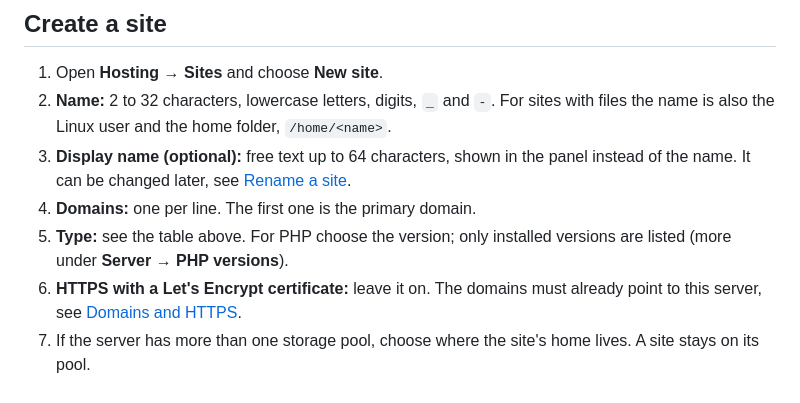
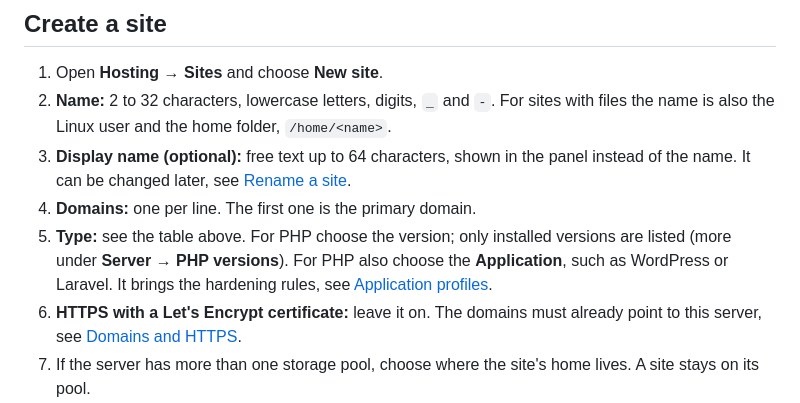
Before and after one commit to maki-it/hostashi, a Markdown page: docs/wiki/Sites.md, the part around the change. Rendered like a GitHub page.

```diff
--- a/docs/wiki/Sites.md
+++ b/docs/wiki/Sites.md
@@ -27,6 +27,7 @@ A site without a Linux user has no files, cron jobs, SSH access or limits. [Site
 3. **Display name (optional):** free text up to 64 characters, shown in the panel instead of the name. It can be changed later, see [Rename a site](#rename-a-site).
 4. **Domains:** one per line. The first one is the primary domain.
 5. **Type:** see the table above. For PHP choose the version; only installed versions are listed (more under **Server → PHP versions**).
+   For PHP also choose the **Application**, such as WordPress or Laravel. It brings the hardening rules, see [Application profiles](Application-profiles.md).
 6. **HTTPS with a Let's Encrypt certificate:** leave it on. The domains must already point to this server, see [Domains and HTTPS](Domains-and-HTTPS.md).
 7. If the server has more than one storage pool, choose where the site's home lives. A site stays on its pool.
 
```
Also changed, not shown: docs/wiki/Application-profiles.md (added, +75 -0 lines), docs/wiki/_Sidebar.md (+1 -0 lines), docs/wiki/images/site-hardening.png (added), docs/wiki/images/site-new-profile.png (added), docs/wiki/images/site-wordpress-password.png (added), docs/wiki/images/site-wordpress.png (added).
